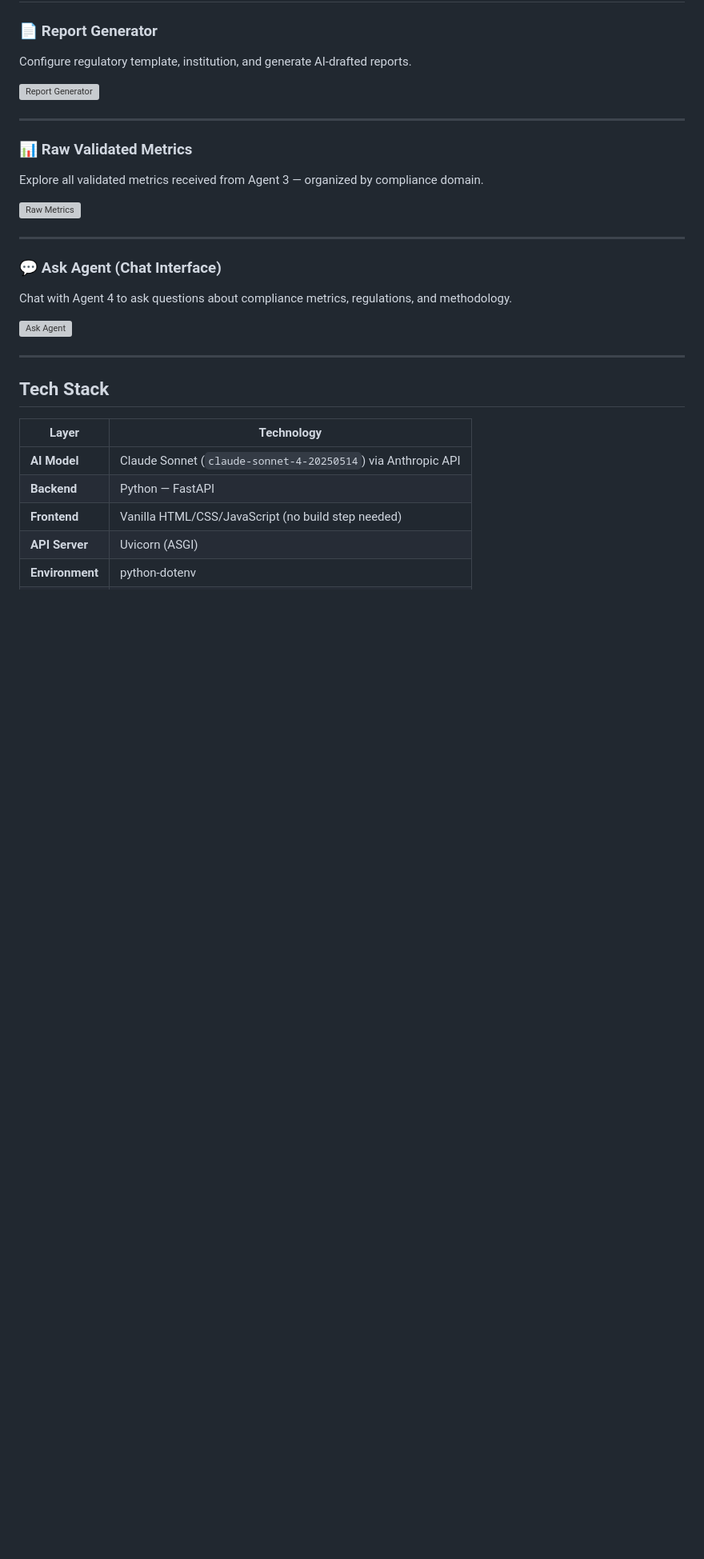
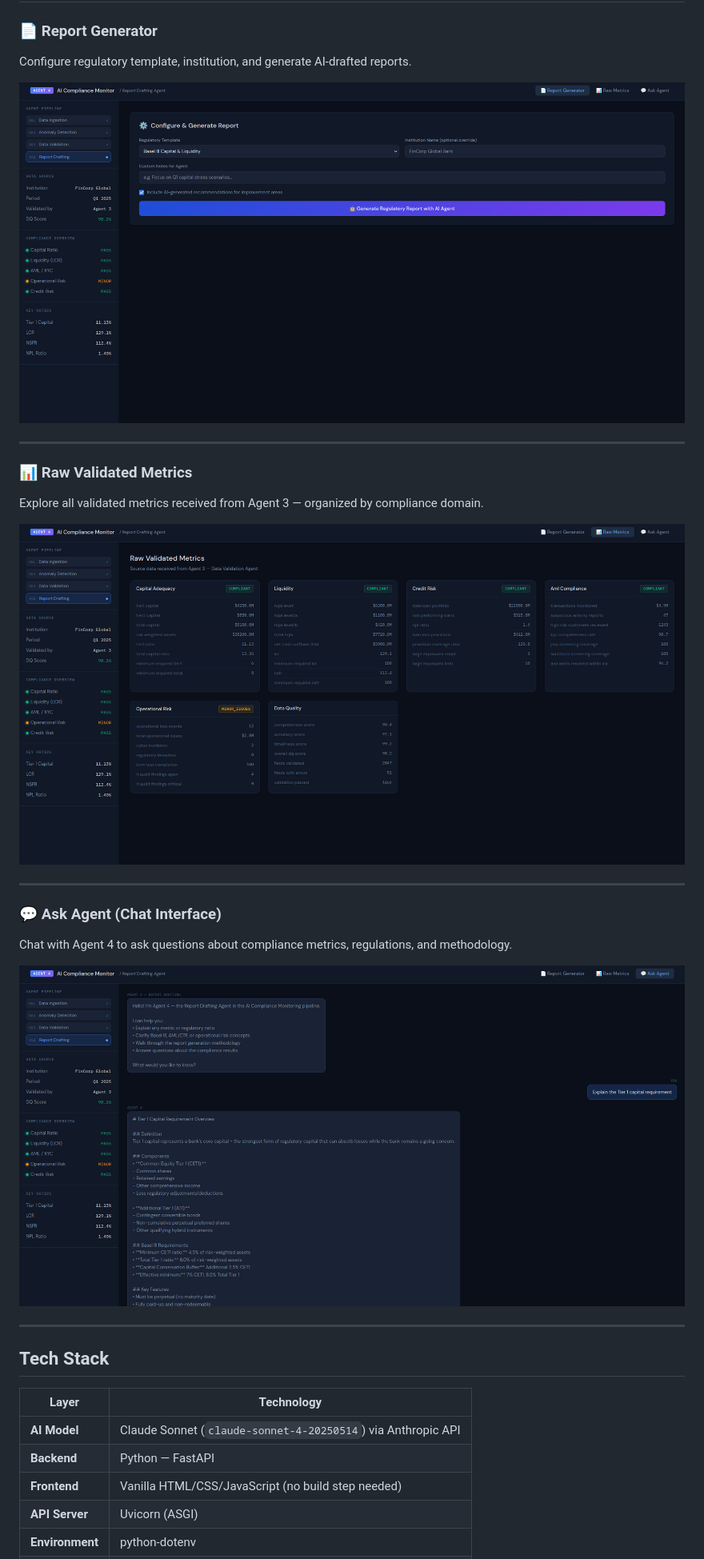
Before and after one commit to ABHAY1937/compliance-agent, a Markdown page: README.md, the part around the change. Shown: that part at 80% size. Rendered like a GitHub page; pictures changed too: dashboard/ask_agent.png (added), dashboard/raw_metrics.png (added), dashboard/report_generator.png (added); blank space fills up the shorter version; grey boxes are pictures that could not be loaded.

```diff
--- a/README.md
+++ b/README.md
@@ -65,21 +65,21 @@ Agent 4 receives a validated dataset (DQ Score: 98.2%) from Agent 3 and uses Cla
 ### 📄 Report Generator
 Configure regulatory template, institution, and generate AI-drafted reports.
 
-![Report Generator](screenshots/screenshot-report-generator.png)
+![Report Generator](dashboard/report_generator.png)
 
 ---
 
 ### 📊 Raw Validated Metrics
 Explore all validated metrics received from Agent 3 — organized by compliance domain.
 
-![Raw Metrics](screenshots/screenshot-raw-metrics.png)
+![Raw Metrics](dashboard/raw_metrics.png)
 
 ---
 
 ### 💬 Ask Agent (Chat Interface)
 Chat with Agent 4 to ask questions about compliance metrics, regulations, and methodology.
 
-![Ask Agent](screenshots/screenshot-ask-agent.png)
+![Ask Agent](dashboard/ask_agent.png)
 
 ---
 
```
Also changed, not shown: 5 other files.
